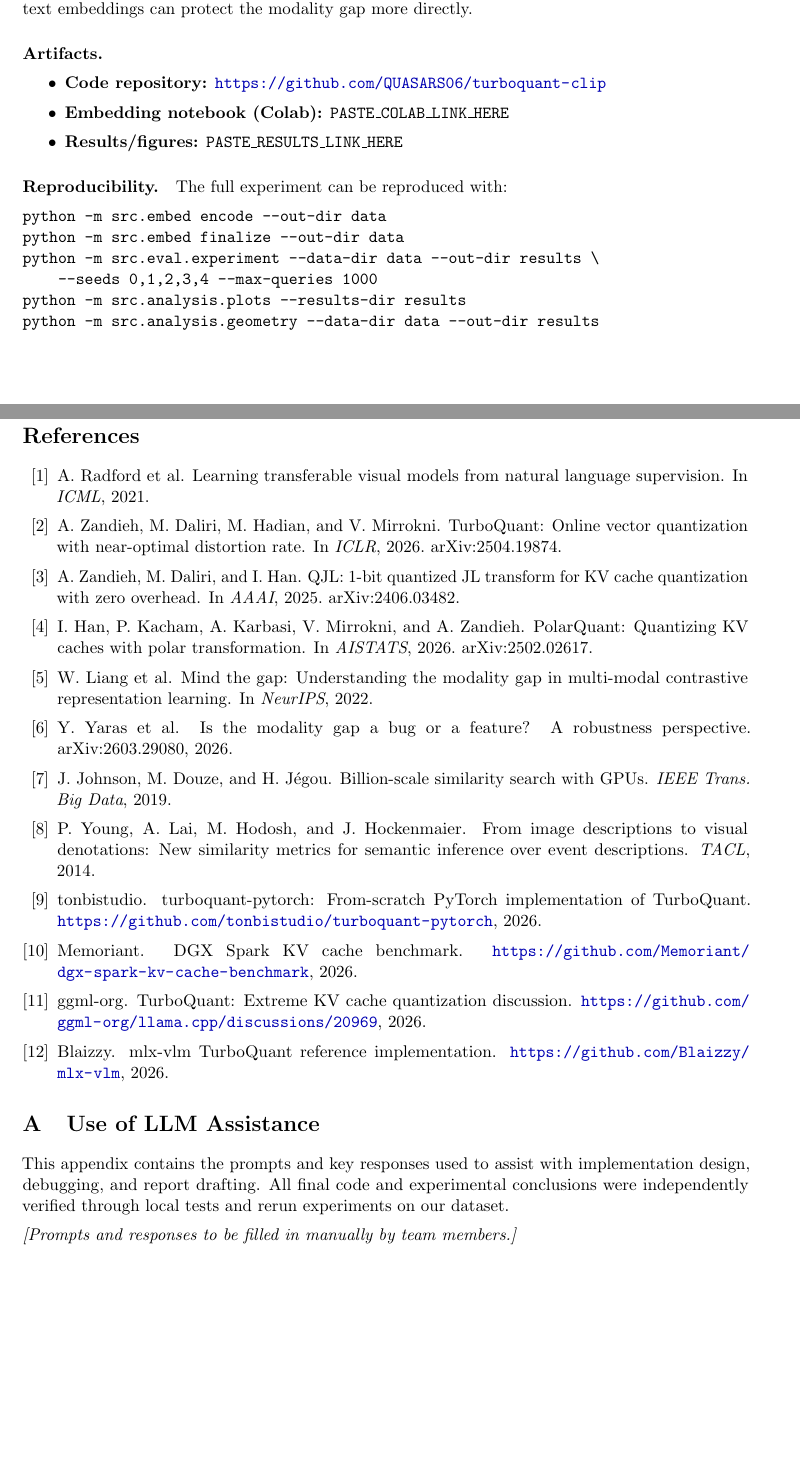
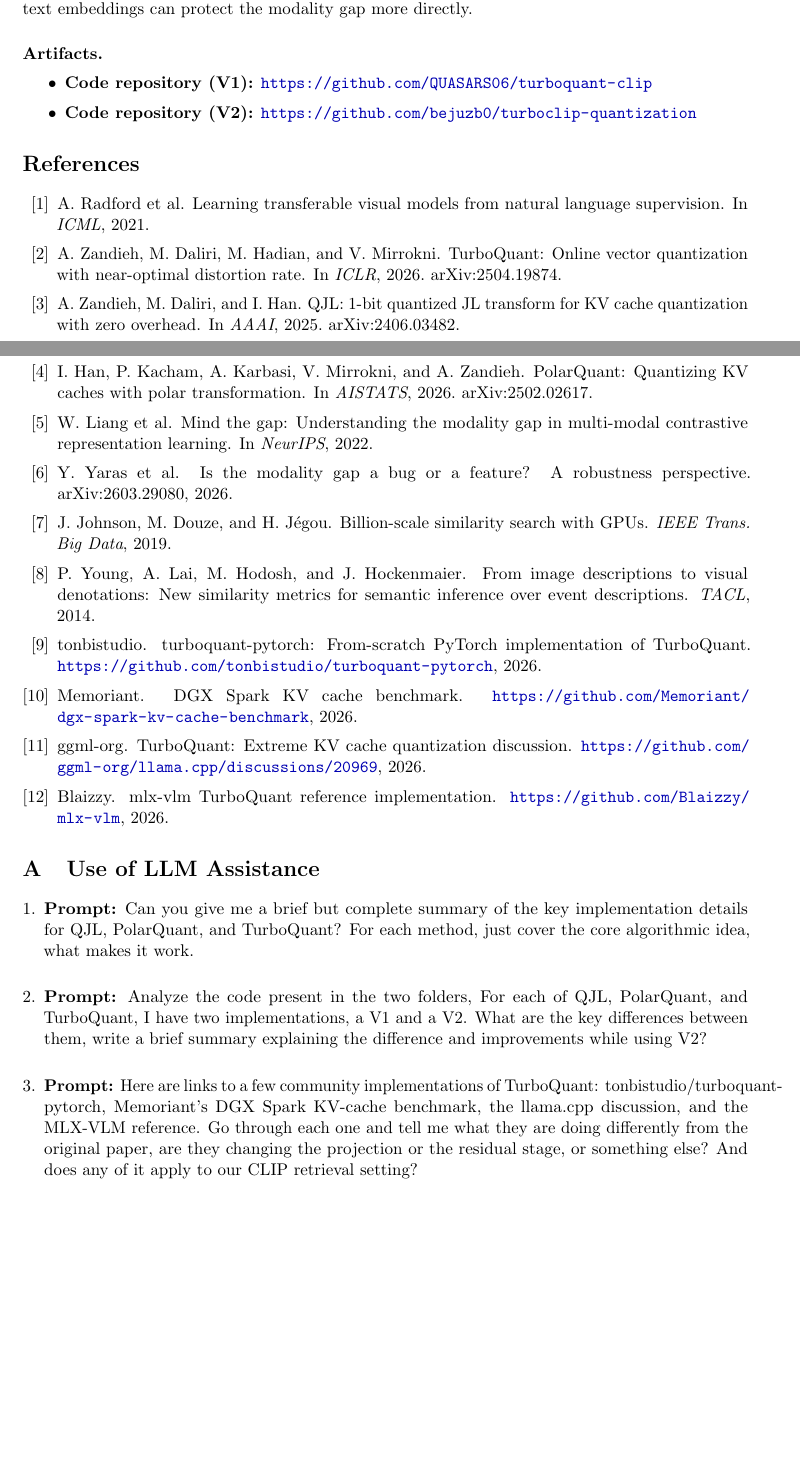
Before and after one commit to bejuzb0/tq-report, a LaTeX document (final_report.tex): two parts of pages 9 and 10 of 10, joined at a grey line, cut so that both start at the same text, the shorter picture padded with empty space. Compiled offline with pdfLaTeX.

Commit message:
added prompts & shortened artifacts

```diff
--- a/final_report.tex
+++ b/final_report.tex
@@ -493,21 +493,9 @@ embeddings can protect the modality gap more directly.
 %-----------------------------------------------------------------------
 \paragraph{Artifacts.}
 \begin{itemize}[itemsep=0pt]
-  \item \textbf{Code repository:} \url{https://github.com/QUASARS06/turboquant-clip}
-  \item \textbf{Embedding notebook (Colab):} \texttt{PASTE\_COLAB\_LINK\_HERE}
-  \item \textbf{Results/figures:} \texttt{PASTE\_RESULTS\_LINK\_HERE}
+  \item \textbf{Code repository (V1):} \url{https://github.com/QUASARS06/turboquant-clip}
+  \item \textbf{Code repository (V2):} \url{https://github.com/bejuzb0/turboclip-quantization}
 \end{itemize}
-
-\paragraph{Reproducibility.}
-The full experiment can be reproduced with:
-\begin{verbatim}
-python -m src.embed encode --out-dir data
-python -m src.embed finalize --out-dir data
-python -m src.eval.experiment --data-dir data --out-dir results \
-    --seeds 0,1,2,3,4 --max-queries 1000
-python -m src.analysis.plots --results-dir results
-python -m src.analysis.geometry --data-dir data --out-dir results
-\end{verbatim}
 
 %-----------------------------------------------------------------------
 \bibliographystyle{plain}
@@ -581,10 +569,14 @@ Blaizzy.
 \section{Use of LLM Assistance}
 \label{app:llm}
 
-This appendix contains the prompts and key responses used to assist with implementation design,
-debugging, and report drafting. All final code and experimental conclusions were independently verified
-through local tests and rerun experiments on our dataset.
 
-\textit{[Prompts and responses to be filled in manually by team members.]}
+\begin{enumerate}[leftmargin=*, itemsep=1em]
+  \item \textbf{Prompt:} Can you give me a brief but complete summary of the key implementation details for QJL, PolarQuant, and TurboQuant? For each method, just cover the core algorithmic idea, what makes it work.
+
+  \item \textbf{Prompt:} Analyze the code present in the two folders, For each of QJL, PolarQuant, and TurboQuant, I have two implementations, a V1 and a V2. What are the key differences between them, write a brief summary explaining the difference and improvements while using V2?
+
+  \item \textbf{Prompt:} Here are links to a few community implementations of TurboQuant: tonbistudio/turboquant-pytorch, Memoriant's DGX Spark KV-cache benchmark, the llama.cpp discussion, and the MLX-VLM reference. Go through each one and tell me what they are doing differently from the original paper, are they changing the projection or the residual stage, or something else? And does any of it apply to our CLIP retrieval setting?
+
+\end{enumerate}
 
 \end{document}
```
